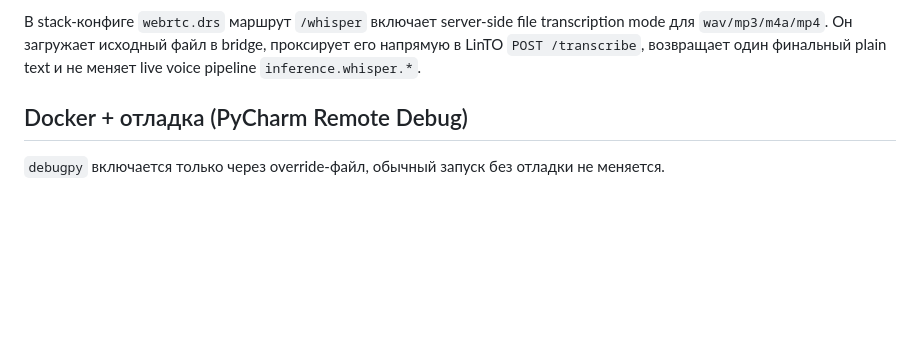
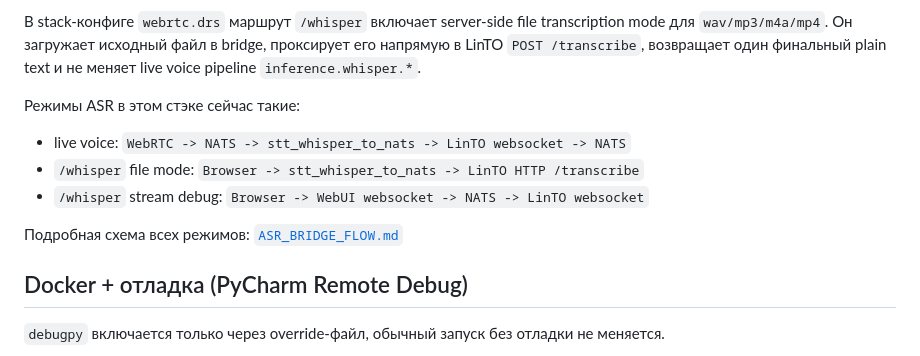
Before and after one commit to komaroffsergei/webrtc-komaroff, a Markdown page: README.md, the part around the change. Rendered like a GitHub page; blank space fills up the shorter version.

Commit message:
docs: Add comprehensive ASR mode documentation with flow diagrams and backend explanations

```diff
--- a/README.md
+++ b/README.md
@@ -47,6 +47,13 @@ docker compose --profile langgraph up -d --build
 - NATS WS: `ws://127.0.0.1:9222`
 
 В stack-конфиге `webrtc.drs` маршрут `/whisper` включает server-side file transcription mode для `wav/mp3/m4a/mp4`. Он загружает исходный файл в bridge, проксирует его напрямую в LinTO `POST /transcribe`, возвращает один финальный plain text и не меняет live voice pipeline `inference.whisper.*`.
+
+Режимы ASR в этом стэке сейчас такие:
+- live voice: `WebRTC -> NATS -> stt_whisper_to_nats -> LinTO websocket -> NATS`
+- `/whisper` file mode: `Browser -> stt_whisper_to_nats -> LinTO HTTP /transcribe`
+- `/whisper` stream debug: `Browser -> WebUI websocket -> NATS -> LinTO websocket`
+
+Подробная схема всех режимов: [`ASR_BRIDGE_FLOW.md`](/home/komaroff/dev/monitorsoft/voice-chat/ASR_BRIDGE_FLOW.md)
 
 ## Docker + отладка (PyCharm Remote Debug)
 
```
Also changed, not shown: DOCS/QUICKSTART.md (+7 -1 lines).
